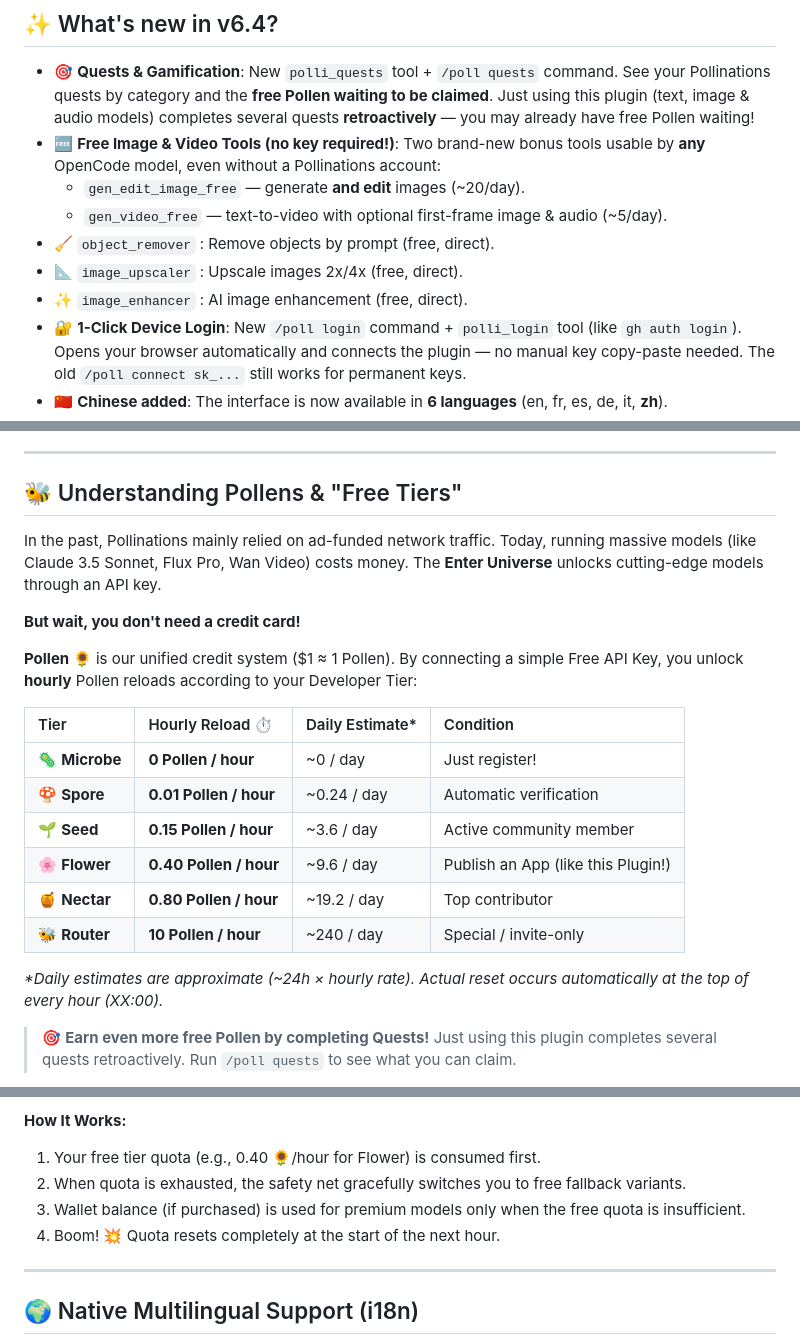
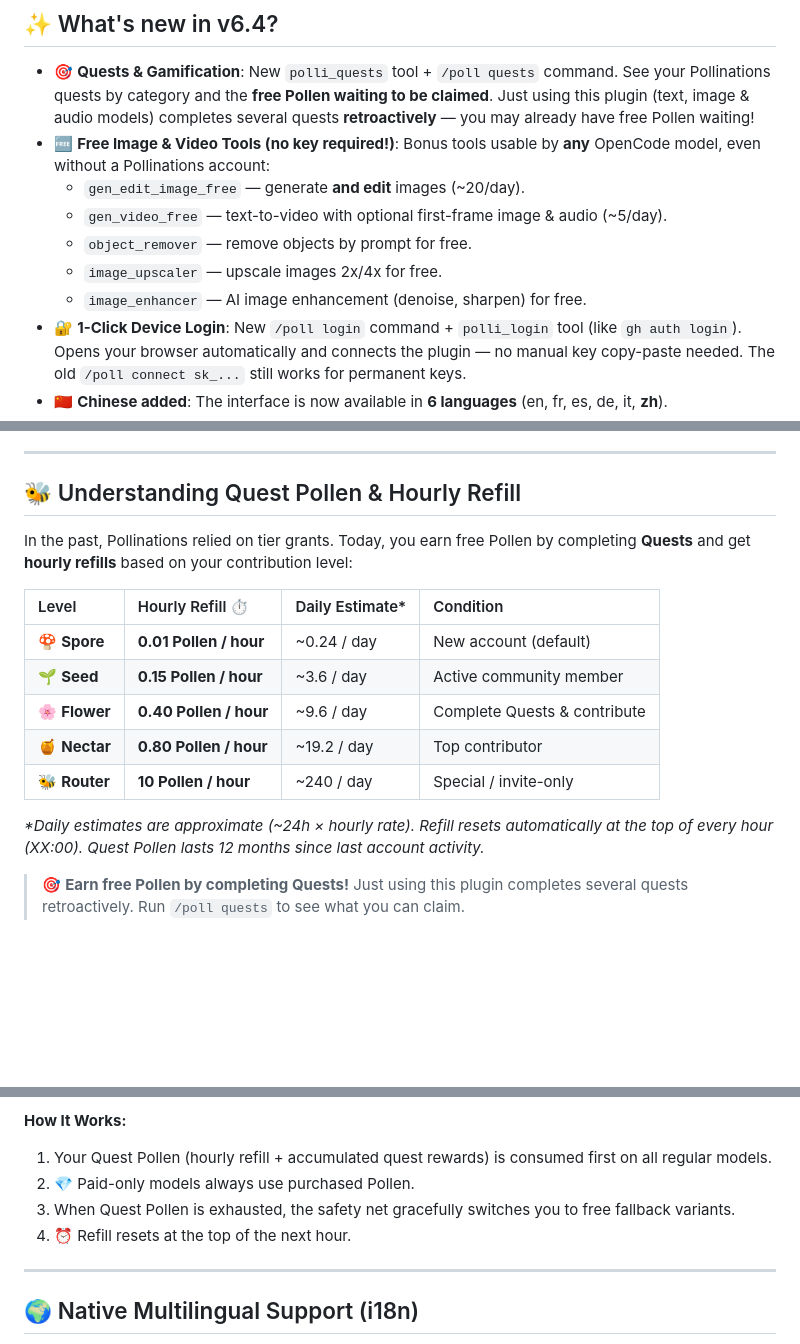
Before and after one commit to fkom13/opencode-pollinations-plugin, a Markdown page: README.md, 3 parts joined by grey strips. GitHub-like rendering; blank space fills up the shorter version.

Commit message:
README.md: fix free tools list, tier table, links

```diff
--- a/README.md
+++ b/README.md
@@ -30,12 +30,12 @@
 ## ✨ What's new in v6.4?
 
 - 🎯 **Quests & Gamification**: New `polli_quests` tool + `/poll quests` command. See your Pollinations quests by category and the **free Pollen waiting to be claimed**. Just using this plugin (text, image & audio models) completes several quests **retroactively** — you may already have free Pollen waiting!
-- 🆓 **Free Image & Video Tools (no key required!)**: Two brand-new bonus tools usable by **any** OpenCode model, even without a Pollinations account:
+- 🆓 **Free Image & Video Tools (no key required!)**: Bonus tools usable by **any** OpenCode model, even without a Pollinations account:
   - `gen_edit_image_free` — generate **and edit** images (~20/day).
   - `gen_video_free` — text-to-video with optional first-frame image & audio (~5/day).
-- 🧹 `object_remover` : Remove objects by prompt (free, direct).
-- 📐 `image_upscaler` : Upscale images 2x/4x (free, direct).
-- ✨ `image_enhancer` : AI image enhancement (free, direct).
+  - `object_remover` — remove objects by prompt for free.
+  - `image_upscaler` — upscale images 2x/4x for free.
+  - `image_enhancer` — AI image enhancement (denoise, sharpen) for free.
 - 🔐 **1-Click Device Login**: New `/poll login` command + `polli_login` tool (like `gh auth login`). Opens your browser automatically and connects the plugin — no manual key copy-paste needed. The old `/poll connect sk_...` still works for permanent keys.
 - 🇨🇳 **Chinese added**: The interface is now available in **6 languages** (en, fr, es, de, it, **zh**).
 - 🛠️ **Tier fixes**: Full alignment with the official Pollinations tier config (added `router` 🐝, `anonymous`), crash fixes on no-refill tiers, and quest-based progression replacing the deprecated dev-points system.
@@ -83,24 +86,19 @@ We have introduced fundamental protections to ensure your workflow never interru
 
 ---
 
-## 🐝 Understanding Pollens & "Free Tiers"
+## 🐝 Understanding Quest Pollen & Hourly Refill
 
-In the past, Pollinations mainly relied on ad-funded network traffic. Today, running massive models (like Claude 3.5 Sonnet, Flux Pro, Wan Video) costs money. The **Enter Universe** unlocks cutting-edge models through an API key.
+In the past, Pollinations relied on tier grants. Today, you earn free Pollen by completing **Quests** and get **hourly refills** based on your contribution level:
 
-**But wait, you don't need a credit card!**
-
-**Pollen 🌻** is our unified credit system ($1 ≈ 1 Pollen). By connecting a simple Free API Key, you unlock **hourly** Pollen reloads according to your Developer Tier:
-
-| Tier | Hourly Reload ⏱️ | Daily Estimate* | Condition |
+| Level | Hourly Refill ⏱️ | Daily Estimate* | Condition |
 | :--- | :--- | :--- | :--- |
-| 🦠 **Microbe** | **0 Pollen / hour** | ~0 / day | Just register! |
-| 🍄 **Spore** | **0.01 Pollen / hour** | ~0.24 / day | Automatic verification |
+| 🍄 **Spore** | **0.01 Pollen / hour** | ~0.24 / day | New account (default) |
 | 🌱 **Seed** | **0.15 Pollen / hour** | ~3.6 / day | Active community member |
-| 🌸 **Flower** | **0.40 Pollen / hour** | ~9.6 / day | Publish an App (like this Plugin!) |
+| 🌸 **Flower** | **0.40 Pollen / hour** | ~9.6 / day | Complete Quests & contribute |
 | 🍯 **Nectar** | **0.80 Pollen / hour** | ~19.2 / day | Top contributor |
 | 🐝 **Router** | **10 Pollen / hour** | ~240 / day | Special / invite-only |
 
-_*Daily estimates are approximate (~24h × hourly rate). Actual reset occurs automatically at the top of every hour (XX:00)._
+_*Daily estimates are approximate (~24h × hourly rate). Refill resets automatically at the top of every hour (XX:00). Quest Pollen lasts 12 months since last account activity._
 
-> 🎯 **Earn even more free Pollen by completing Quests!** Just using this plugin completes several quests retroactively. Run `/poll quests` to see what you can claim.
+> 🎯 **Earn free Pollen by completing Quests!** Just using this plugin completes several quests retroactively. Run `/poll quests` to see what you can claim.
 
@@ -108,9 +106,9 @@ _*Daily estimates are approximate (~24h × hourly rate). Actual reset occurs aut
 
 **How It Works:**
-1. Your free tier quota (e.g., 0.40 🌻/hour for Flower) is consumed first.
-2. When quota is exhausted, the safety net gracefully switches you to free fallback variants.
-3. Wallet balance (if purchased) is used for premium models only when the free quota is insufficient.
-4. Boom! 💥 Quota resets completely at the start of the next hour.
+1. Your Quest Pollen (hourly refill + accumulated quest rewards) is consumed first on all regular models.
+2. 💎 Paid-only models always use purchased Pollen.
+3. When Quest Pollen is exhausted, the safety net gracefully switches you to free fallback variants.
+4. ⏰ Refill resets at the top of the next hour.
 
 ---
 
```
Also changed, not shown: other parts of README.md (+6 -3 lines).
